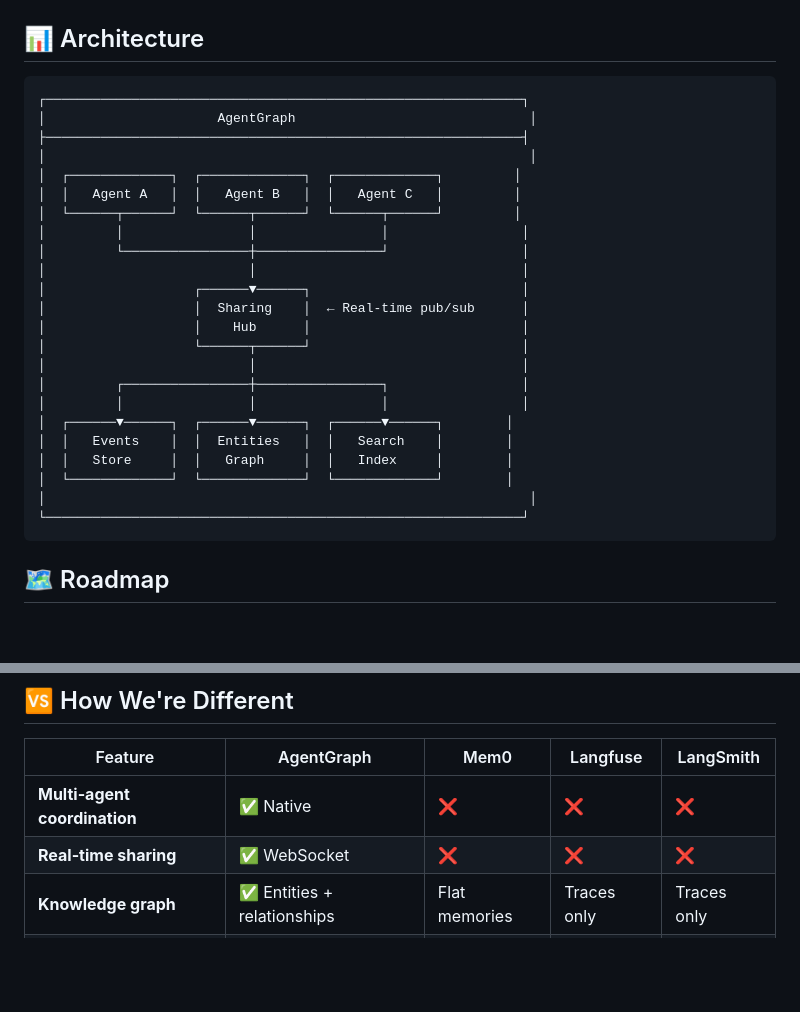
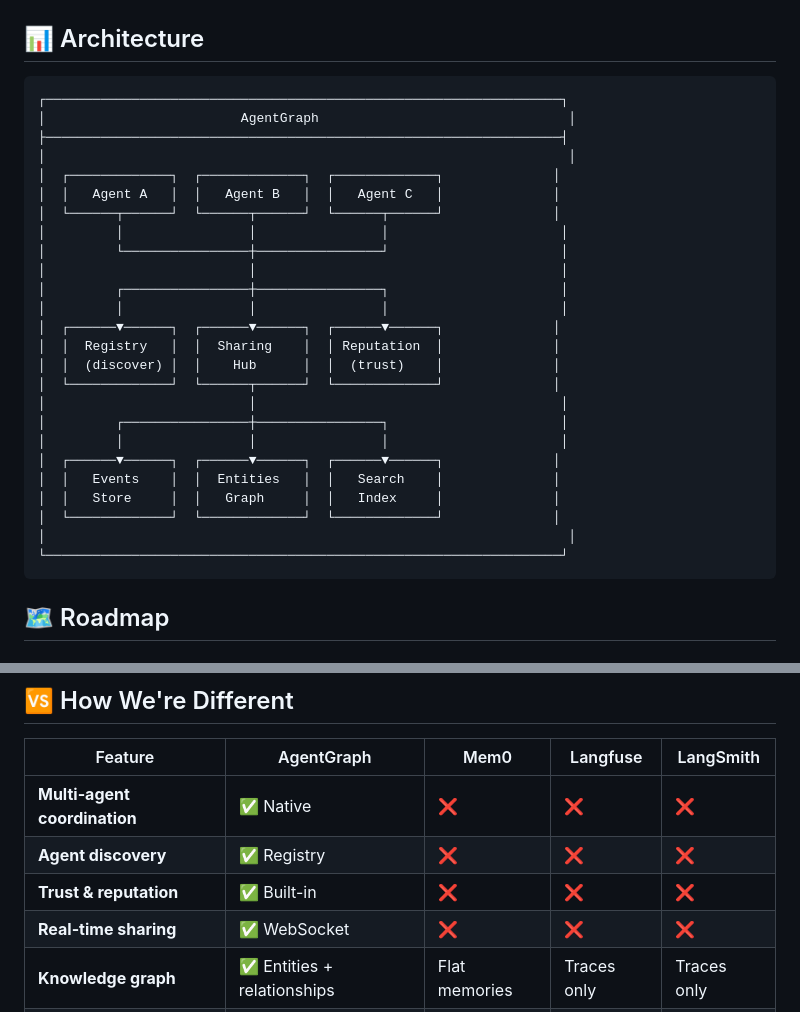
Before and after one commit to ICE-CUBA/AgentGraph, a Markdown page: README.md, 2 parts joined by grey strips. Rendered like a GitHub page; blank space fills up the shorter version.

````diff
--- a/README.md
+++ b/README.md
@@ -280,29 +319,31 @@ crew = tracker.wrap(my_crew)
 ## 📊 Architecture
 
 ```
-┌─────────────────────────────────────────────────────────────┐
-│                      AgentGraph                              │
-├─────────────────────────────────────────────────────────────┤
-│                                                              │
-│  ┌─────────────┐  ┌─────────────┐  ┌─────────────┐         │
-│  │   Agent A   │  │   Agent B   │  │   Agent C   │         │
-│  └──────┬──────┘  └──────┬──────┘  └──────┬──────┘         │
-│         │                │                │                 │
-│         └────────────────┼────────────────┘                 │
-│                          │                                  │
-│                   ┌──────▼──────┐                           │
-│                   │  Sharing    │  ← Real-time pub/sub      │
-│                   │    Hub      │                           │
-│                   └──────┬──────┘                           │
-│                          │                                  │
-│         ┌────────────────┼────────────────┐                 │
-│         │                │                │                 │
-│  ┌──────▼──────┐  ┌──────▼──────┐  ┌──────▼──────┐        │
-│  │   Events    │  │  Entities   │  │   Search    │        │
-│  │   Store     │  │   Graph     │  │   Index     │        │
-│  └─────────────┘  └─────────────┘  └─────────────┘        │
-│                                                              │
-└─────────────────────────────────────────────────────────────┘
+┌──────────────────────────────────────────────────────────────────┐
+│                         AgentGraph                                │
+├──────────────────────────────────────────────────────────────────┤
+│                                                                   │
+│  ┌─────────────┐  ┌─────────────┐  ┌─────────────┐              │
+│  │   Agent A   │  │   Agent B   │  │   Agent C   │              │
+│  └──────┬──────┘  └──────┬──────┘  └──────┬──────┘              │
+│         │                │                │                      │
+│         └────────────────┼────────────────┘                      │
+│                          │                                       │
+│         ┌────────────────┼────────────────┐                      │
+│         │                │                │                      │
+│  ┌──────▼──────┐  ┌──────▼──────┐  ┌──────▼──────┐              │
+│  │  Registry   │  │  Sharing    │  │ Reputation  │              │
+│  │  (discover) │  │    Hub      │  │  (trust)    │              │
+│  └─────────────┘  └──────┬──────┘  └─────────────┘              │
+│                          │                                       │
+│         ┌────────────────┼────────────────┐                      │
+│         │                │                │                      │
+│  ┌──────▼──────┐  ┌──────▼──────┐  ┌──────▼──────┐              │
+│  │   Events    │  │  Entities   │  │   Search    │              │
+│  │   Store     │  │   Graph     │  │   Index     │              │
+│  └─────────────┘  └─────────────┘  └─────────────┘              │
+│                                                                   │
+└──────────────────────────────────────────────────────────────────┘
 ```
 
 ## 🗺️ Roadmap
@@ -336,6 +377,8 @@ crew = tracker.wrap(my_crew)
 | Feature | AgentGraph | Mem0 | Langfuse | LangSmith |
 |---------|------------|------|----------|-----------|
 | **Multi-agent coordination** | ✅ Native | ❌ | ❌ | ❌ |
+| **Agent discovery** | ✅ Registry | ❌ | ❌ | ❌ |
+| **Trust & reputation** | ✅ Built-in | ❌ | ❌ | ❌ |
 | **Real-time sharing** | ✅ WebSocket | ❌ | ❌ | ❌ |
 | **Knowledge graph** | ✅ Entities + relationships | Flat memories | Traces only | Traces only |
 | **Conflict prevention** | ✅ Claims system | ❌ | ❌ | ❌ |
````
Also changed, not shown: other parts of README.md (+41 -2 lines).
